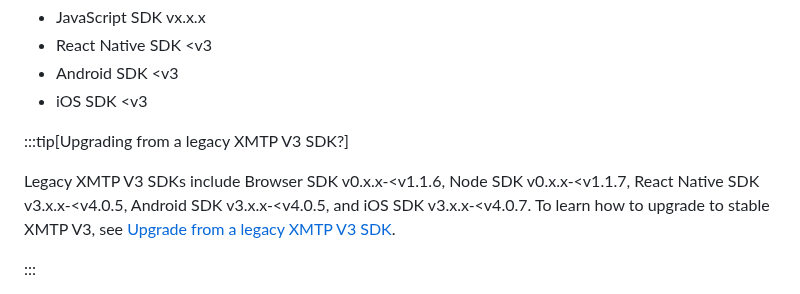
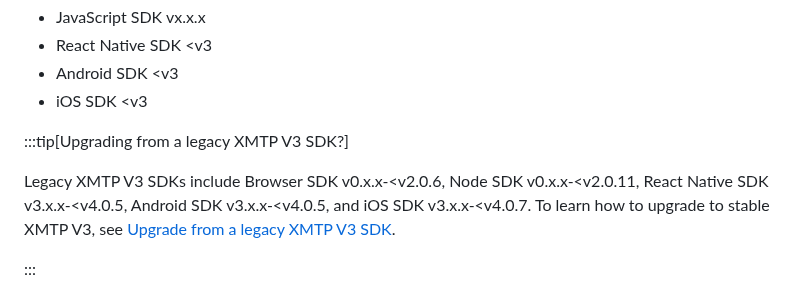
Before and after one commit to xmtp/docs-xmtp-org, a Markdown page: docs/pages/upgrade-from-legacy-V2.md, the part around one of its changes. Rendered like a GitHub page.

```diff
--- a/docs/pages/upgrade-from-legacy-V2.md
+++ b/docs/pages/upgrade-from-legacy-V2.md
@@ -9,7 +9,7 @@ This document is for you if you are upgrading from a legacy XMTP V2 SDK. Legacy
 
 :::tip[Upgrading from a legacy XMTP V3 SDK?]
 
-Legacy XMTP V3 SDKs include Browser SDK v0.x.x-&lt;v1.1.6, Node SDK v0.x.x-&lt;v1.1.7, React Native SDK v3.x.x-&lt;v4.0.5, Android SDK v3.x.x-&lt;v4.0.5, and iOS SDK v3.x.x-&lt;v4.0.7. To learn how to upgrade to stable XMTP V3, see [Upgrade from a legacy XMTP V3 SDK](/upgrade-from-legacy-V3).
+Legacy XMTP V3 SDKs include Browser SDK v0.x.x-&lt;v2.0.6, Node SDK v0.x.x-&lt;v2.0.11, React Native SDK v3.x.x-&lt;v4.0.5, Android SDK v3.x.x-&lt;v4.0.5, and iOS SDK v3.x.x-&lt;v4.0.7. To learn how to upgrade to stable XMTP V3, see [Upgrade from a legacy XMTP V3 SDK](/upgrade-from-legacy-V3).
 
 :::
 
```
Also changed, not shown: other parts of docs/pages/upgrade-from-legacy-V2.md (+2 -2 lines), docs/pages/upgrade-from-legacy-V3.md (+4 -4 lines).
